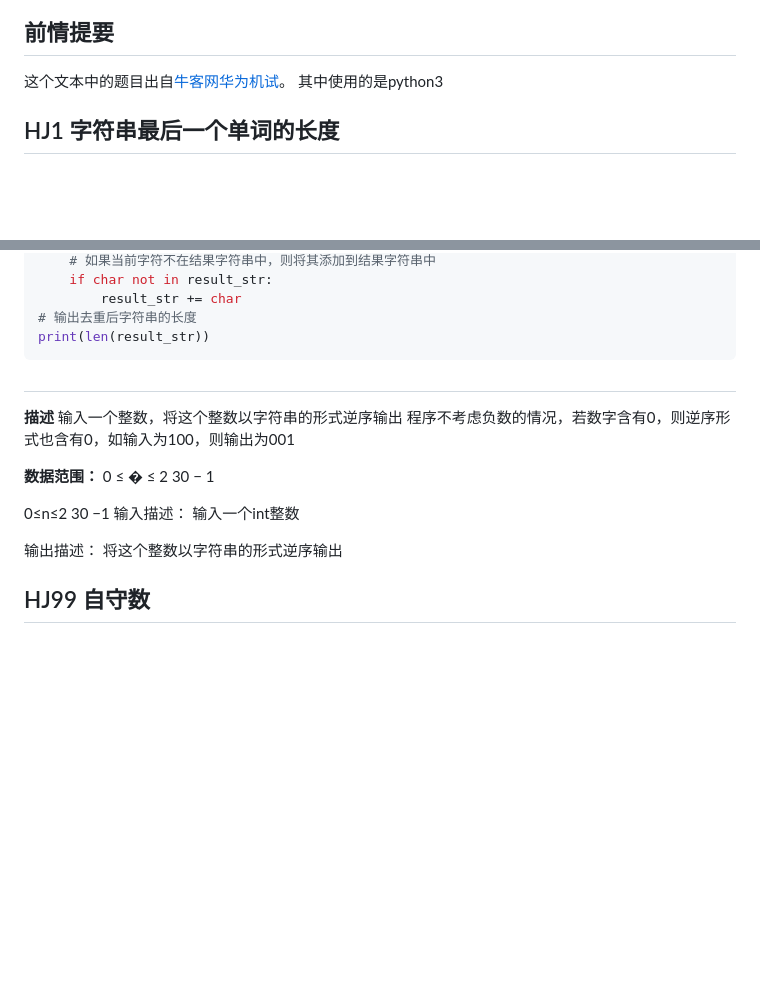
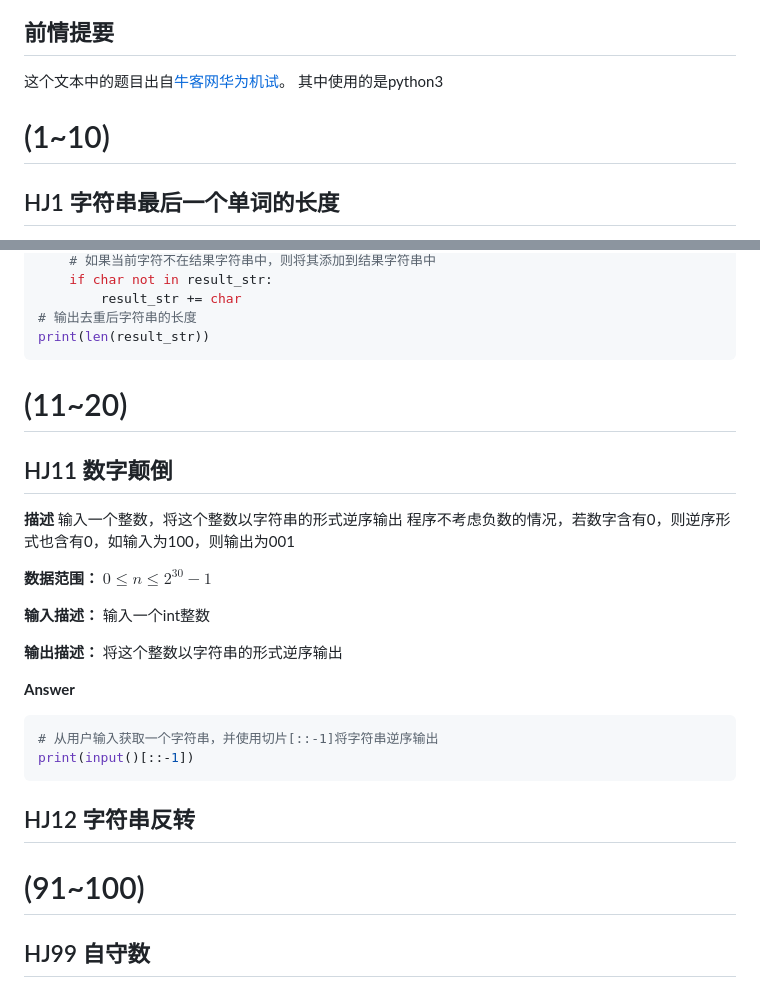
Before and after one commit to nowscott/NowStrideUp, a Markdown page: Code/python刷题记录/华为机试.md, 2 parts joined by grey strips. Drawn GitHub-style; blank space fills up the shorter version.

Commit message:
vault backup: 2024-04-01 17:55:54

````diff
--- a/Code/python刷题记录/01华为机试.md
+++ b/Code/python刷题记录/华为机试.md
@@ -9,6 +9,8 @@ tags:
 
 这个文本中的题目出自[牛客网华为机试](https://www.nowcoder.com/exam/oj/ta?tpId=37)。
 其中使用的是python3
+
+# (1~10)
 ## HJ1 字符串最后一个单词的长度
 
 **描述：**
@@ -429,29 +431,31 @@ for char in input_str:
 print(len(result_str))
 ```
 
-##
+# (11~20)
+## HJ11 数字颠倒
+
 **描述**
 输入一个整数，将这个整数以字符串的形式逆序输出
 程序不考虑负数的情况，若数字含有0，则逆序形式也含有0，如输入为100，则输出为001
 
-**数据范围：**
-0
-≤
-�
-≤
-2
-30
-−
-1
+**数据范围：** $0≤n≤2^{30}−1$
 
-0≤n≤2
-30
- −1
-输入描述：
+**输入描述：**
 输入一个int整数
 
-输出描述：
+**输出描述：**
 将这个整数以字符串的形式逆序输出
+
+**Answer**
+```python
+# 从用户输入获取一个字符串，并使用切片[::-1]将字符串逆序输出
+print(input()[::-1])
+```
+
+## HJ12 字符串反转
+
+
+# (91~100)
 ## HJ99 自守数
 
 **描述**
````
